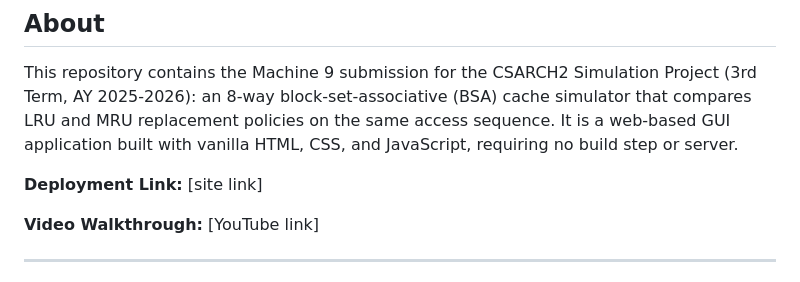
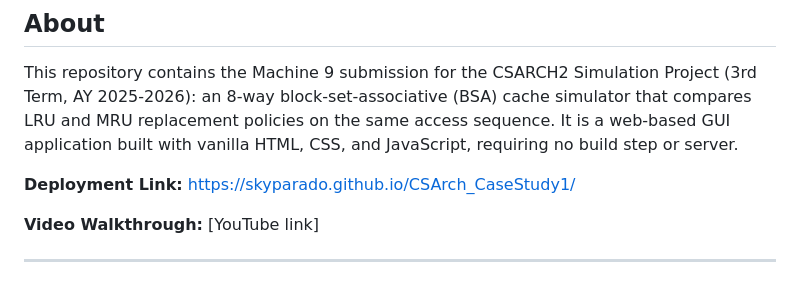
Before and after one commit to skyparado/CSArch_CaseStudy1, a Markdown page: README.md, the part around the change. Rendered like a GitHub page.

```diff
--- a/README.md
+++ b/README.md
@@ -26,7 +26,7 @@ compares LRU and MRU replacement policies on the same access sequence. It is a
 web-based GUI application built with vanilla HTML, CSS, and JavaScript, requiring no
 build step or server.
 
-**Deployment Link:** [site link]
+**Deployment Link:** https://skyparado.github.io/CSArch_CaseStudy1/
 
 **Video Walkthrough:** [YouTube link]
 
```
